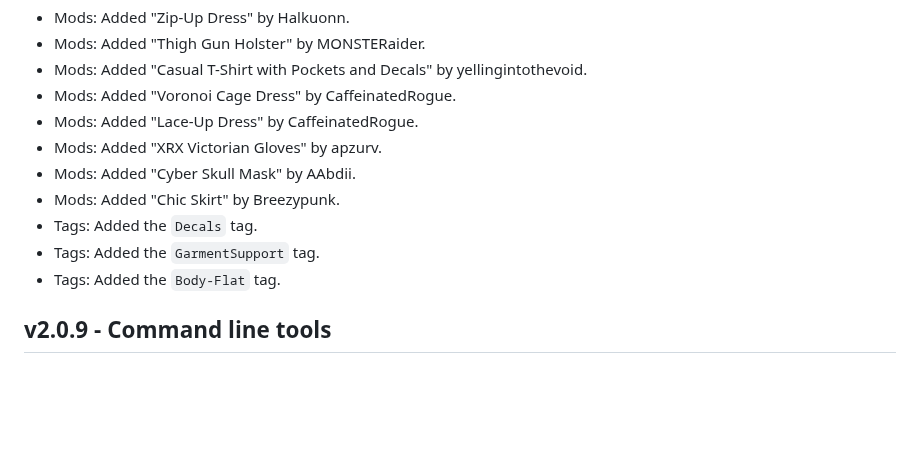
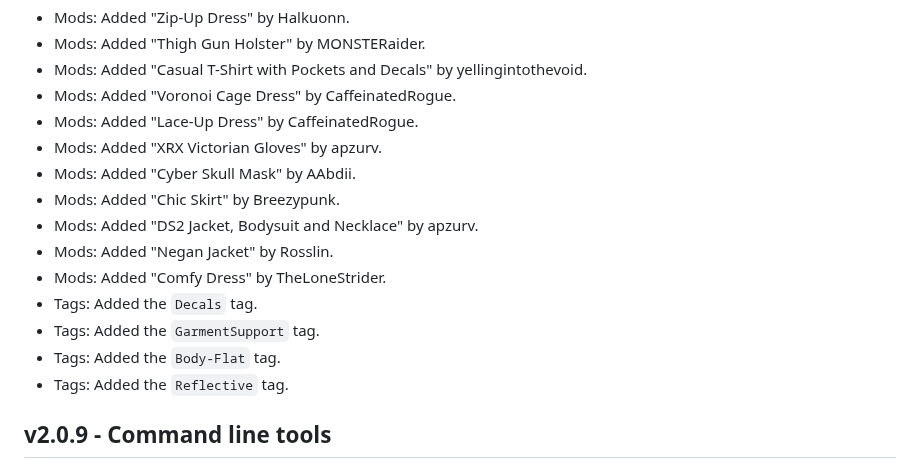
Before and after one commit to Mistralys/cyberpunk-mod-db, a Markdown page: changelog.md, the part around the change. Drawn GitHub-style; blank space fills up the shorter version.

```diff
--- a/changelog.md
+++ b/changelog.md
@@ -7,9 +7,13 @@
 - Mods: Added "XRX Victorian Gloves" by apzurv.
 - Mods: Added "Cyber Skull Mask" by AAbdii.
 - Mods: Added "Chic Skirt" by Breezypunk.
+- Mods: Added "DS2 Jacket, Bodysuit and Necklace" by apzurv.
+- Mods: Added "Negan Jacket" by Rosslin.
+- Mods: Added "Comfy Dress" by TheLoneStrider.
 - Tags: Added the `Decals` tag.
 - Tags: Added the `GarmentSupport` tag.
 - Tags: Added the `Body-Flat` tag.
+- Tags: Added the `Reflective` tag.
 
 ## v2.0.9 - Command line tools
 - Tags: Added the `fullName` key for abbreviation tags.
```
